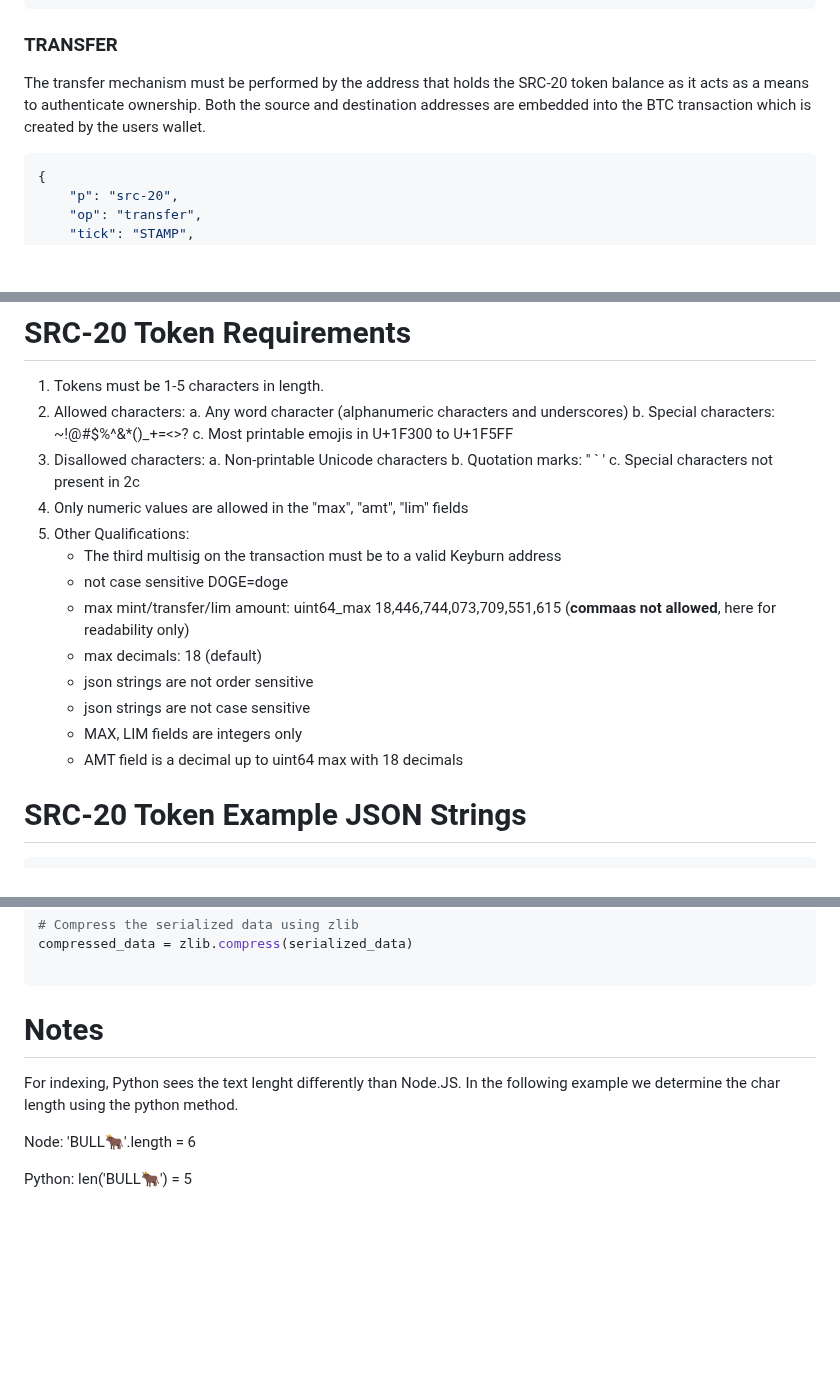
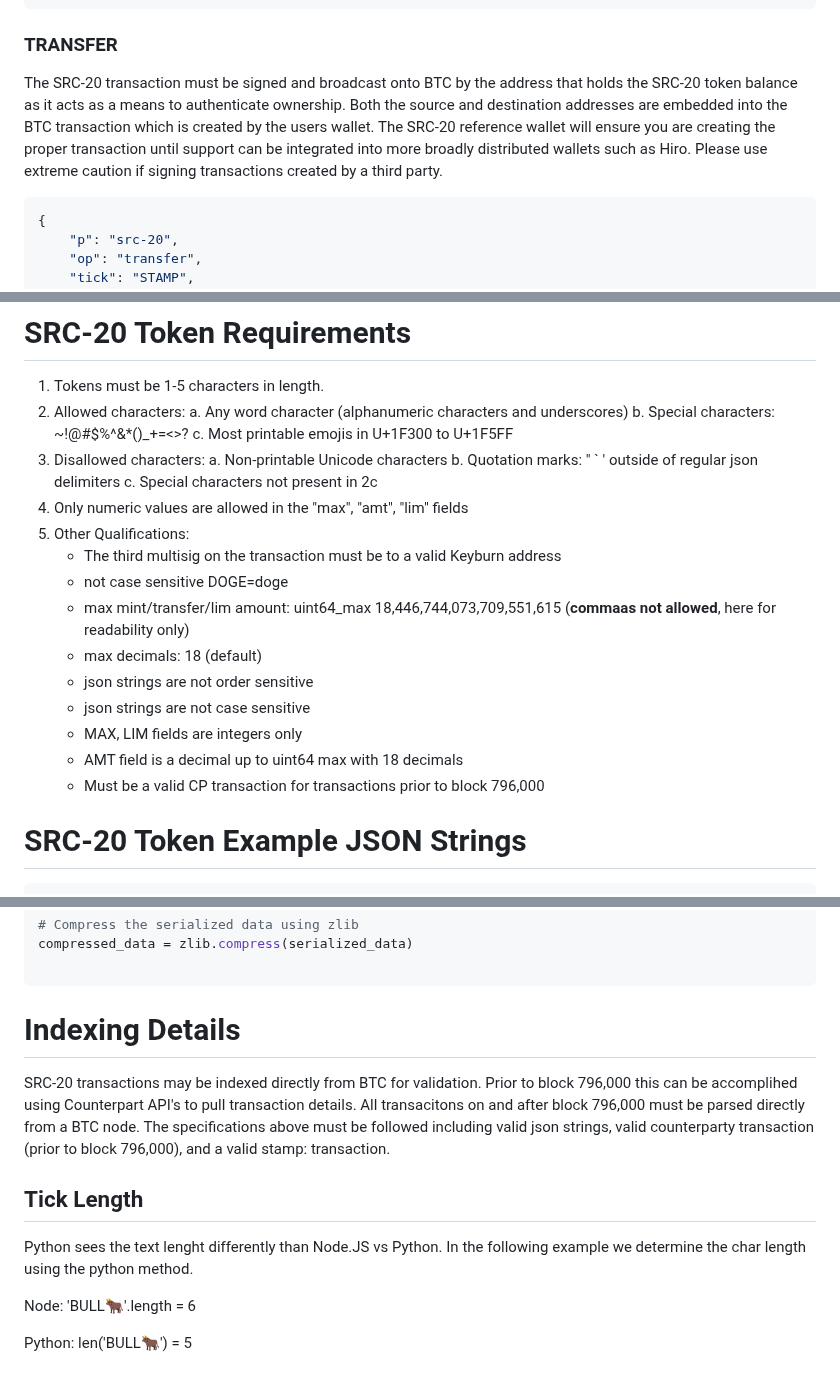
Before and after one commit to hydren-crypto/stampchain, a Markdown page: docs/src20.md, 3 parts joined by grey strips. Drawn GitHub-style; blank space fills up the shorter version.

Commit message:
chore: json validation

````diff
--- a/docs/src20.md
+++ b/docs/src20.md
@@ -30,7 +30,7 @@ SRC-20 Tokens must conform to these **required** fields or a Bitcoin Stamp Numbe
 }
 ```
 ### TRANSFER
-The transfer mechanism must be performed by the address that holds the SRC-20 token balance as it acts as a means to authenticate ownership. Both the source and destination addresses are embedded into the BTC transaction which is created by the users wallet.
+The SRC-20 transaction must be signed and broadcast onto BTC by the address that holds the SRC-20 token balance as it acts as a means to authenticate ownership. Both the source and destination addresses are embedded into the BTC transaction which is created by the users wallet. The SRC-20 reference wallet will ensure you are creating the proper transaction until support can be integrated into more broadly distributed wallets such as Hiro. Please use extreme caution if signing transactions created by a third party.
 
 ```JSON
 {
@@ -53,7 +53,7 @@ If the amount specified to be broadcast exceeds the balance held (which would be
    c. Most printable emojis in U+1F300 to U+1F5FF
 3. Disallowed characters:
    a. Non-printable Unicode characters
-   b. Quotation marks: " ` '
+   b. Quotation marks: " ` ' outside of regular json delimiters
    c. Special characters not present in 2c
 4. Only numeric values are allowed in the "max", "amt", "lim" fields
 5. Other Qualifications:
@@ -65,6 +65,7 @@ If the amount specified to be broadcast exceeds the balance held (which would be
     - json strings are not case sensitive
     - MAX, LIM fields are integers only
     - AMT field is a decimal up to uint64 max with 18 decimals
+    - Must be a valid CP transaction for transactions prior to block 796,000
 
 
 
@@ -288,9 +289,13 @@ compressed_data = zlib.compress(serialized_data)
 
 
 
-# Notes
+# Indexing Details
 
-For indexing, Python sees the text lenght differently than Node.JS. In the following example we determine the char length using the python method.
+SRC-20 transactions may be indexed directly from BTC for validation. Prior to block 796,000 this can be accomplihed using Counterpart API's to pull transaction details. All transacitons on and after block 796,000 must be parsed directly from a BTC node. The specifications above must be followed including valid json strings, valid counterparty transaction (prior to block 796,000), and a valid stamp: transaction.
+
+
+## Tick Length
+Python sees the text lenght differently than Node.JS vs Python. In the following example we determine the char length using the python method.
 
 Node:
 'BULL🐂'.length = 6
````
Also changed, not shown: other parts of docs/src20.md (+80 -0 lines).
